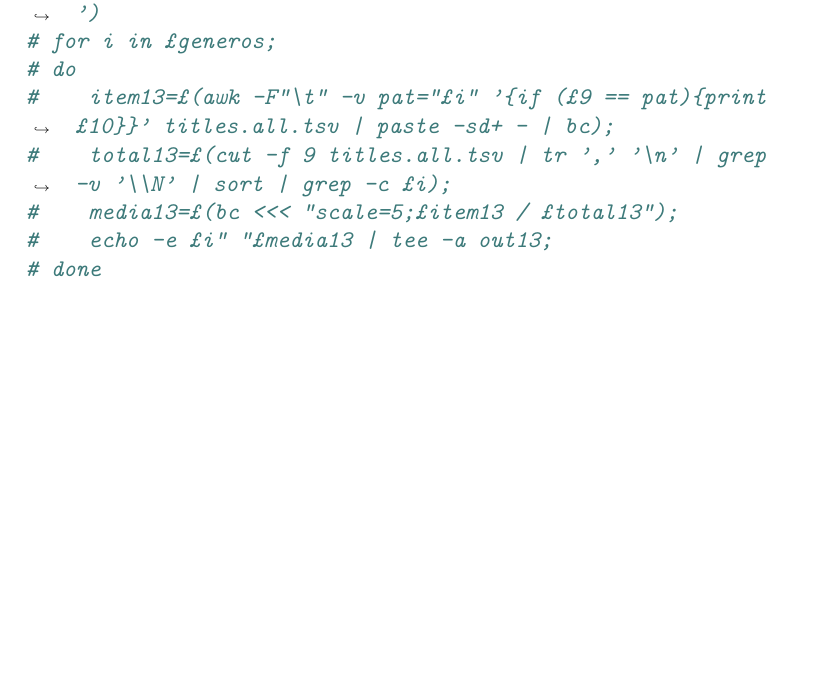
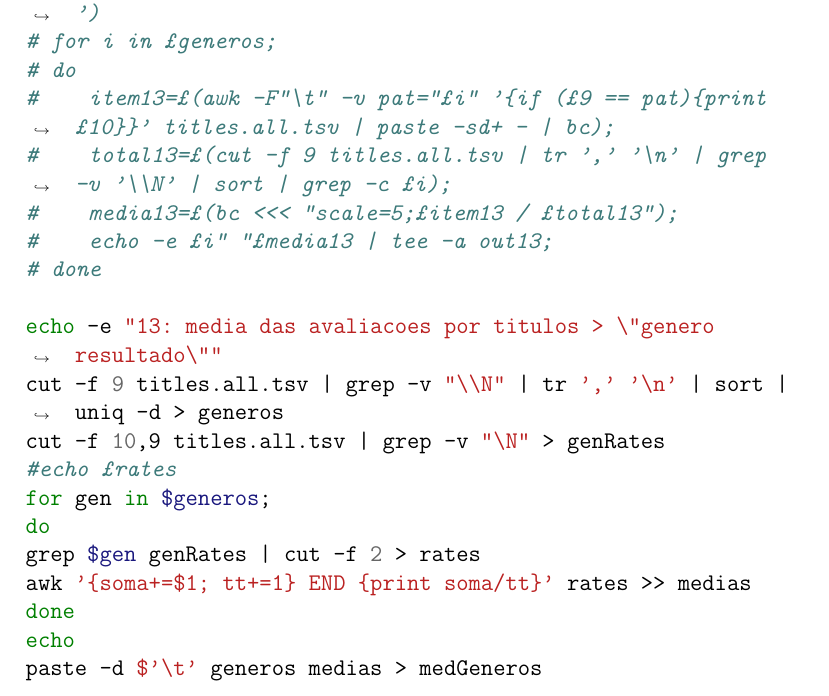
Before and after one commit to Durfan/ICC_TP, a LaTeX document (latex_doc/doc.tex): part of page 8 of 11, cut so that both start at the same text, the shorter picture padded with empty space. Compiled offline with pdfLaTeX.

Commit message:
final doc update

```diff
--- a/latex_doc/doc.tex
+++ b/latex_doc/doc.tex
@@ -228,6 +228,18 @@ A solução parcial desses itens que seguem a mesma lógica para extração, nã
 #    media13=$(bc <<< "scale=5;$item13 / $total13");
 #    echo -e $i" "$media13 | tee -a out13;
 # done
+
+echo -e "13: media das avaliacoes por titulos > \"genero resultado\""
+cut -f 9 titles.all.tsv | grep -v "\\N" | tr ',' '\n' | sort | uniq -d > generos
+cut -f 10,9 titles.all.tsv | grep -v "\N" > genRates
+#echo $rates
+for gen in $generos;
+do
+grep $gen genRates | cut -f 2 > rates
+awk '{soma+=$1; tt+=1} END {print soma/tt}' rates >> medias
+done
+echo
+paste -d $'\t' generos medias > medGeneros
 \end{minted}
 
 \subsection*{Item 16}
```
